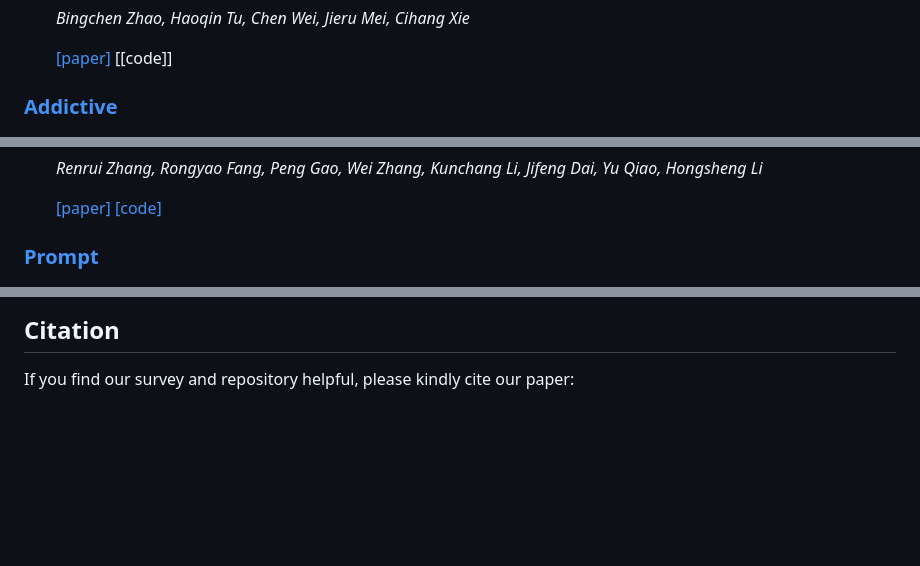
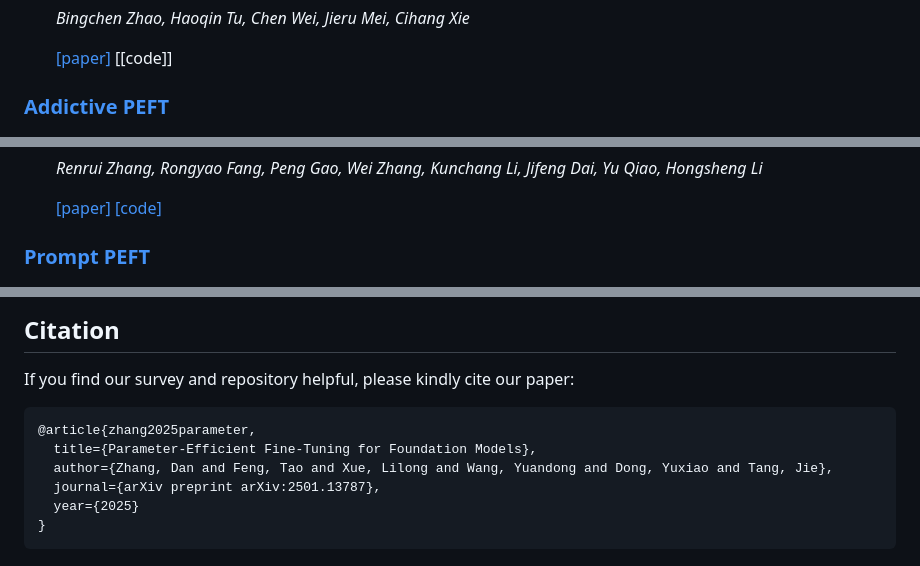
Before and after one commit to Awesome-PEFT-for-Foundation-Models/Awesome-PEFT-for-Foundation-Models.github.io, a Markdown page: README.md, 3 parts joined by grey strips. GitHub-like rendering; blank space fills up the shorter version.

````diff
--- a/README.md
+++ b/README.md
@@ -114,5 +137,5 @@
    [[code]]
 
 
-### [Addictive](#content)
+### [Addictive PEFT](#content)
 
@@ -369,5 +316,5 @@
 
 
 
-### [Prompt](#content)
+### [Prompt PEFT](#content)
 
@@ -682,3 +626,12 @@
 ## Citation
 
 If you find our survey and repository helpful, please kindly cite our paper:
+
+```
+@article{zhang2025parameter,
+  title={Parameter-Efficient Fine-Tuning for Foundation Models},
+  author={Zhang, Dan and Feng, Tao and Xue, Lilong and Wang, Yuandong and Dong, Yuxiao and Tang, Jie},
+  journal={arXiv preprint arXiv:2501.13787},
+  year={2025}
+}
+```
````
Also changed, not shown: other parts of README.md (+55 -111 lines).
